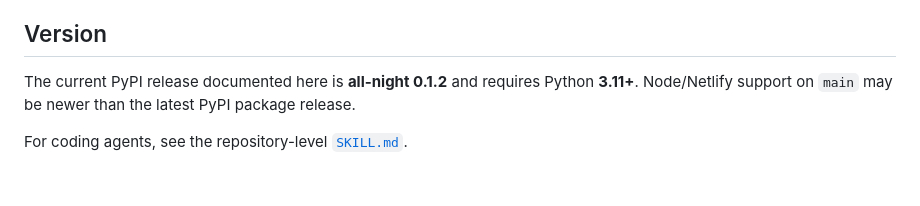
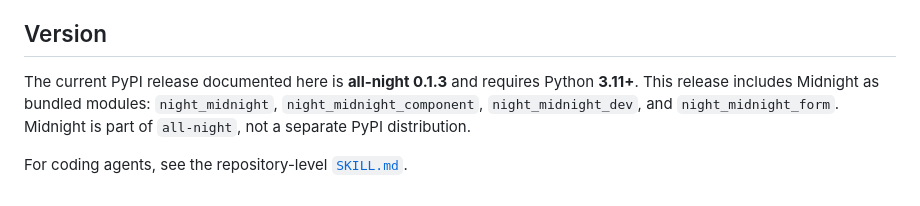
Before and after one commit to 22552/all-night, a Markdown page: docs/README.md, the part around the change. GitHub-like rendering.

Commit message:
Update docs for all-night 0.1.3 and Midnight

```diff
--- a/docs/README.md
+++ b/docs/README.md
@@ -54,6 +54,6 @@ Python Workers are currently beta and require the `python_workers` compatibility
 
 ## Version
 
-The current PyPI release documented here is **all-night 0.1.2** and requires Python **3.11+**. Node/Netlify support on `main` may be newer than the latest PyPI package release.
+The current PyPI release documented here is **all-night 0.1.3** and requires Python **3.11+**. This release includes Midnight as bundled modules: `night_midnight`, `night_midnight_component`, `night_midnight_dev`, and `night_midnight_form`. Midnight is part of `all-night`, not a separate PyPI distribution.
 
 For coding agents, see the repository-level [`SKILL.md`](../SKILL.md).
```
